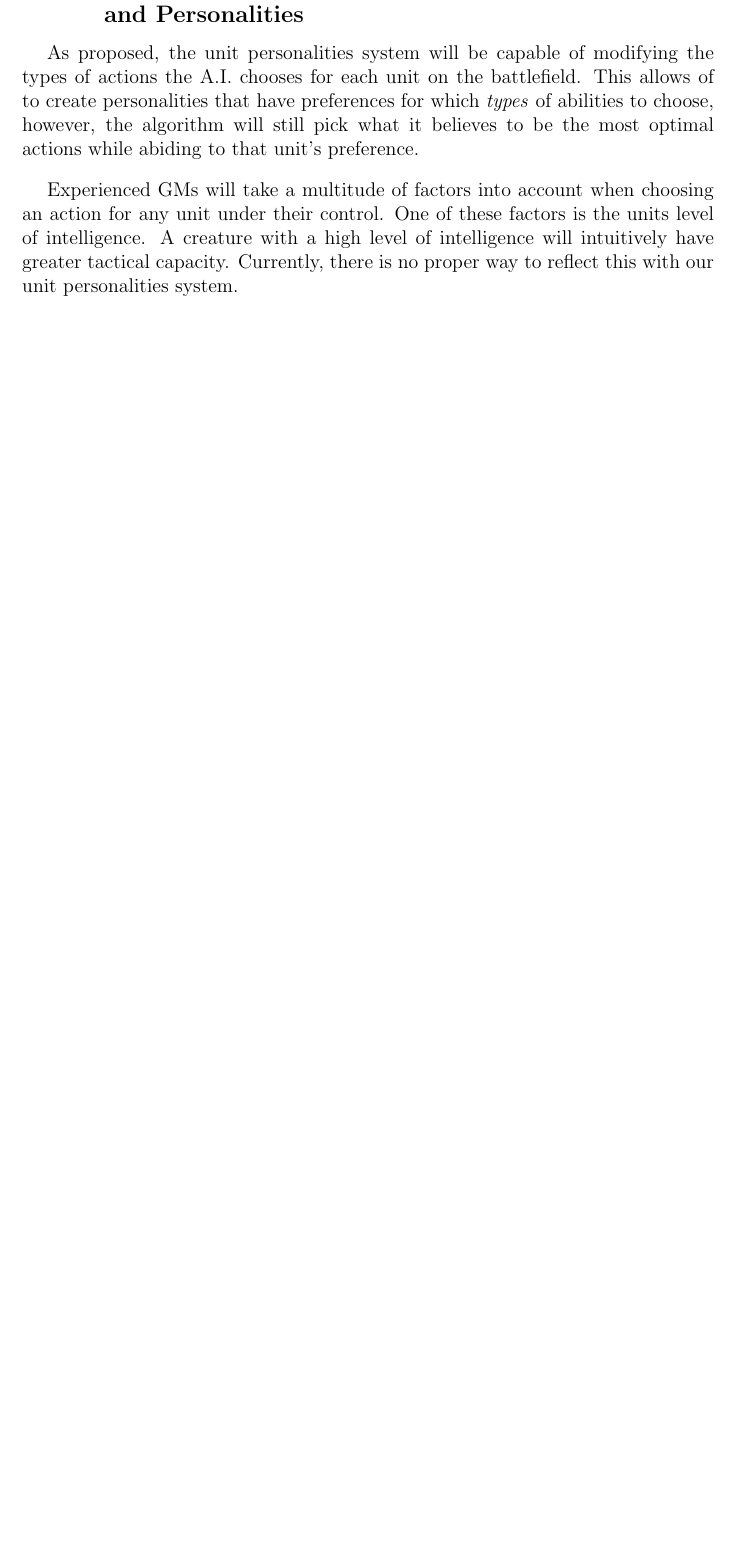
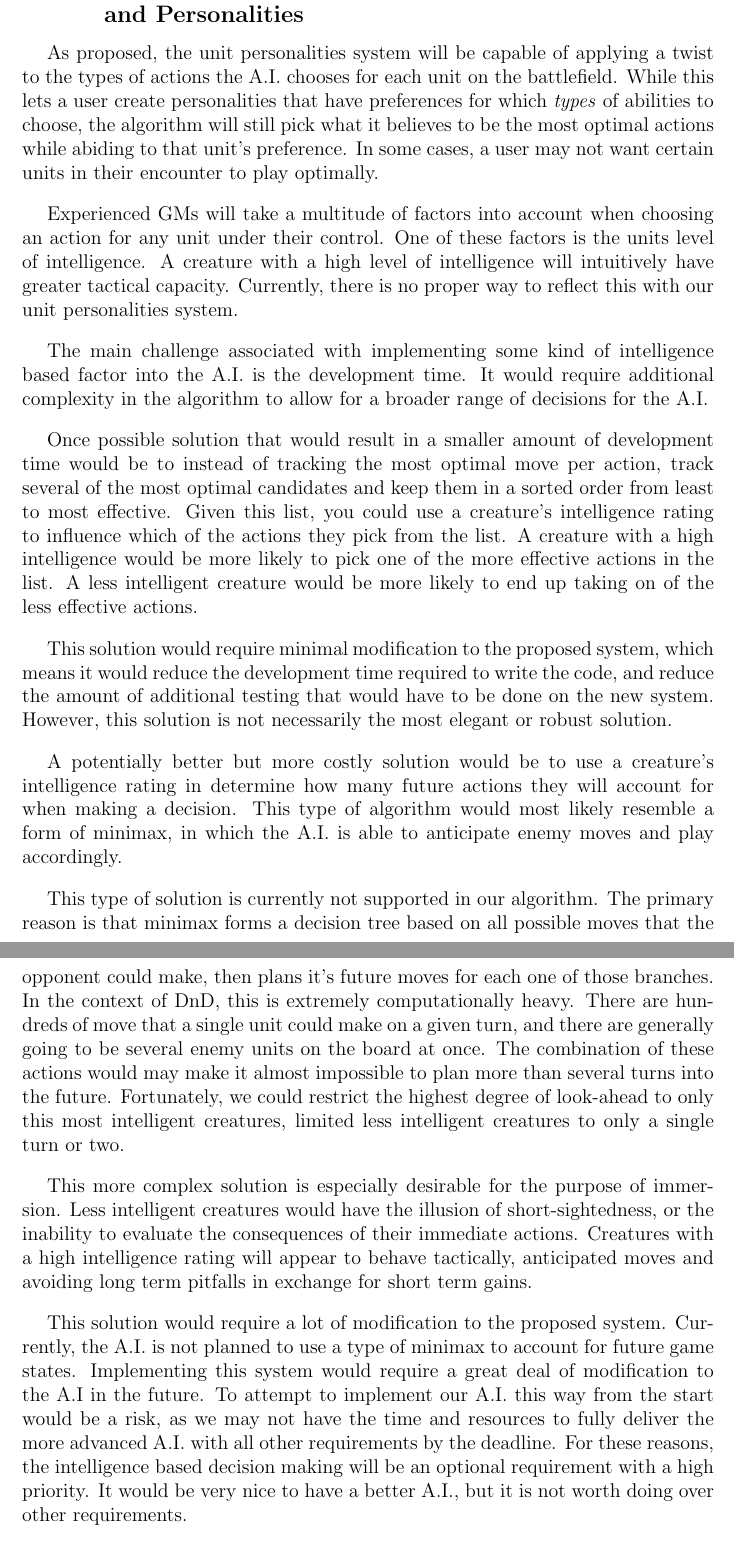
Before and after one commit to jacobspigle/DMBD_Final_Design_Documentation, a LaTeX thesis (DMBD_Final_Design_Document.tex): part of page 41 of 54 before the commit and two parts of pages 41 and 42 of 56 after it, the two joined at a grey line, cut so that both start at the same text, the shorter picture padded with empty space. Compiled offline with pdfLaTeX.

Commit message:
A.I. Intelligence based decision making section added

```diff
--- a/DMBD_Final_Design_Document.tex
+++ b/DMBD_Final_Design_Document.tex
@@ -619,13 +618,25 @@ This project will be a hurdle for everyone on the team as we are diving into inf
 		If a personality is selected that alters the decision making process for an A.I. controlled unit, we will apply a weighting scheme to each calculation during the decision making process in order to reflect the unit's preference for certain options. These weights will generally manifest as a multiplier to the final outcome of each of the damage, support, and crowd control calculations. If we want a personality to be, for example, barbaric, we may choose to apply a 1.5 multiplier to the potential damage calculation, and a .5 multiplier to potential support calculations. This will result in the algorithm selecting support actions far less frequently than damaging actions.
 
 		\subsection{(Future Work?) Intelligence Based Decision Making and Personalities}
-		As proposed, the unit personalities system will be capable of modifying the types of actions the A.I. chooses for each unit on the battlefield. This allows of to create personalities that have preferences for which \textit{types} of abilities to choose, however, the algorithm will still pick what it believes to be the most optimal actions while abiding to that unit's preference.
+		As proposed, the unit personalities system will be capable of applying a twist to the types of actions the A.I. chooses for each unit on the battlefield. While this lets a user create personalities that have preferences for which \textit{types} of abilities to choose, the algorithm will still pick what it believes to be the most optimal actions while abiding to that unit's preference. In some cases, a user may not want certain units in their encounter to play optimally.
 
 		Experienced GMs will take a multitude of factors into account when choosing an action for any unit under their control. One of these factors is the units level of intelligence. A creature with a high level of intelligence will intuitively have greater tactical capacity. Currently, there is no proper way to reflect this with our unit personalities system.
 
-		%Challenges ...
+		The main challenge associated with implementing some kind of intelligence based factor into the A.I. is the development time. It would require additional complexity in the algorithm to allow for a broader range of decisions for the A.I.
 
-		%Possible Solutions ...
+		Once possible solution that would result in a smaller amount of development time would be to instead of tracking the most optimal move per action, track several of the most optimal candidates and keep them in a sorted order from least to most effective. Given this list, you could use a creature's intelligence rating to influence which of the actions they pick from the list. A creature with a high intelligence would be more likely to pick one of the more effective actions in the list. A less intelligent creature would be more likely to end up taking on of the less effective actions.
+
+		This solution would require minimal modification to the proposed system, which means it would reduce the development time required to write the code, and reduce the amount of additional testing that would have to be done on the new system. However, this solution is not necessarily the most elegant or robust solution.
+
+		%Insert modified flowchart which accounts for intelligence
+
+		A potentially better but more costly solution would be to use a creature's intelligence rating in determine how many future actions they will account for when making a decision. This type of algorithm would most likely resemble a form of minimax, in which the A.I. is able to anticipate enemy moves and play accordingly.
+
+		This type of solution is currently not supported in our algorithm. The primary reason is that minimax forms a decision tree based on all possible moves that the opponent could make, then plans it's future moves for each one of those branches. In the context of DnD, this is extremely computationally heavy. There are hundreds of move that a single unit could make on a given turn, and there are generally going to be several enemy units on the board at once. The combination of these actions would may make it almost impossible to plan more than several turns into the future. Fortunately, we could restrict the highest degree of look-ahead to only this most intelligent creatures, limited less intelligent creatures to only a single turn or two.
+
+		This more complex solution is especially desirable for the purpose of immersion. Less intelligent creatures would have the illusion of short-sightedness, or the inability to evaluate the consequences of their immediate actions. Creatures with a high intelligence rating will appear to behave tactically, anticipated moves and avoiding long term pitfalls in exchange for short term gains.
+
+		This solution would require a lot of modification to the proposed system. Currently, the A.I. is not planned to use a type of minimax to account for future game states. Implementing this system would require a great deal of modification to the A.I in the future. To attempt to implement our A.I. this way from the start would be a risk, as we may not have the time and resources to fully deliver the more advanced A.I. with all other requirements by the deadline. For these reasons, the intelligence based decision making will be an optional requirement with a high priority. It would be very nice to have a better A.I., but it is not worth doing over other requirements.
 
 		\subsection{(Future Work?) Custom 'Role-Play' Actions}
 
```
Also changed, not shown: DMBD_Final_Design_Document.tex (9 more changed lines).
